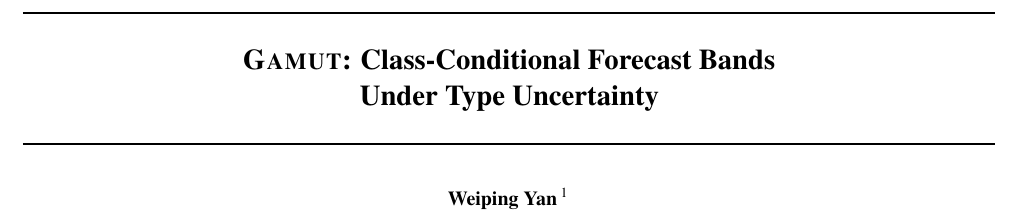
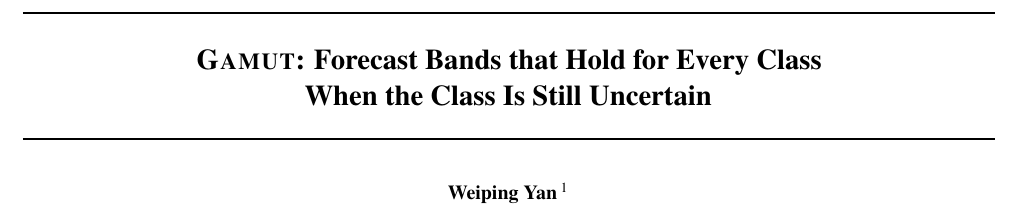
Before and after one commit to appleweiping/GAMUT, a LaTeX paper (paper/main_advisor.tex): part of page 1 of 64, cut at the place of the change. Compiled offline with pdfLaTeX.

Commit message:
Synchronize advisor manuscript title with Overleaf

```diff
--- a/paper/main_advisor.tex
+++ b/paper/main_advisor.tex
@@ -44,12 +44,12 @@
 \input{numbers}
 \input{closure_numbers}
 
-\icmltitlerunning{Class-Conditional Forecast Bands Under Type Uncertainty}
+\icmltitlerunning{Forecast Bands Valid for Every Latent Class}
 
 \begin{document}
 
 \twocolumn[
-  \icmltitle{\gamut: Class-Conditional Forecast Bands\\Under Type Uncertainty}
+  \icmltitle{\gamut: Forecast Bands that Hold for Every Class\\When the Class Is Still Uncertain}
 
   \begin{icmlauthorlist}
     \icmlauthor{Weiping Yan}{umn}
```
